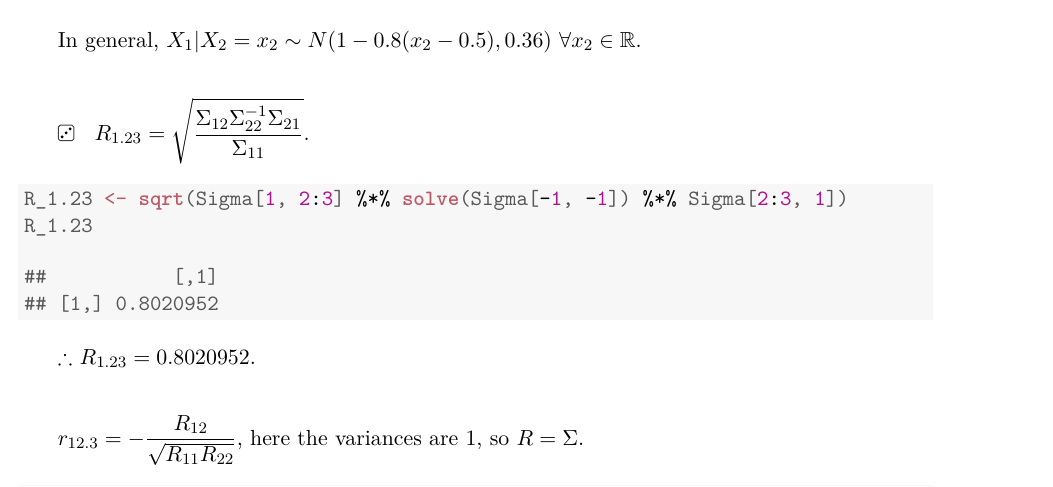
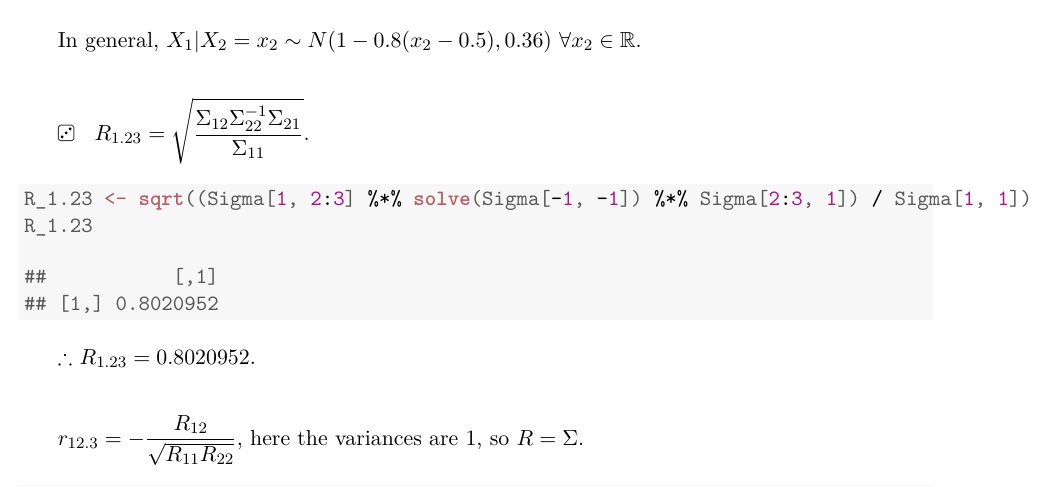
Before and after one commit to sakunisgithub/R-programming, a LaTeX document (msc_sem_3_practicals/multivariate_analysis/practical_03/practical_03.tex): part of page 2 of 2, cut so that both start at the same text. Compiled offline with XeLaTeX; a missing font is replaced by an installed copy or a similar font; a LaTeX package or settings file that is missing is left out.

Commit message:
rectified code for multiple correlation

```diff
--- a/msc_sem_3_practicals/multivariate_analysis/practical_03/practical_03.tex
+++ b/msc_sem_3_practicals/multivariate_analysis/practical_03/practical_03.tex
@@ -200,7 +200,7 @@ In general, $X_1 | X_2 = x_2 \sim N(1-0.8(x_2 - 0.5), 0.36)$ $\forall x_2 \in \m
 \begin{knitrout}
 \definecolor{shadecolor}{rgb}{0.969, 0.969, 0.969}\color{fgcolor}\begin{kframe}
 \begin{alltt}
-\hldef{R_1.23} \hlkwb{<-} \hlkwd{sqrt}\hldef{(Sigma[}\hlnum{1}\hldef{,} \hlnum{2}\hlopt{:}\hlnum{3}\hldef{]} \hlopt{%*%} \hlkwd{solve}\hldef{(Sigma[}\hlopt{-}\hlnum{1}\hldef{,} \hlopt{-}\hlnum{1}\hldef{])} \hlopt{%*%} \hldef{Sigma[}\hlnum{2}\hlopt{:}\hlnum{3}\hldef{,} \hlnum{1}\hldef{])}
+\hldef{R_1.23} \hlkwb{<-} \hlkwd{sqrt}\hldef{((Sigma[}\hlnum{1}\hldef{,} \hlnum{2}\hlopt{:}\hlnum{3}\hldef{]} \hlopt{%*%} \hlkwd{solve}\hldef{(Sigma[}\hlopt{-}\hlnum{1}\hldef{,} \hlopt{-}\hlnum{1}\hldef{])} \hlopt{%*%} \hldef{Sigma[}\hlnum{2}\hlopt{:}\hlnum{3}\hldef{,} \hlnum{1}\hldef{])} \hlopt{/} \hldef{Sigma[}\hlnum{1}\hldef{,} \hlnum{1}\hldef{])}
 \hldef{R_1.23}
 \end{alltt}
 \begin{verbatim}
```
Also changed, not shown: msc_sem_3_practicals/multivariate_analysis/practical_03/practical_03.pdf, 1 other file.
